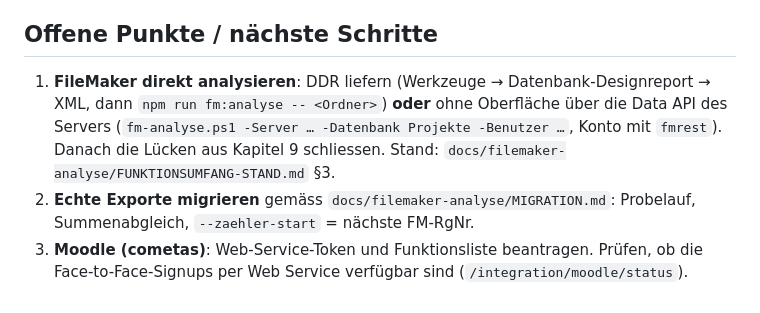
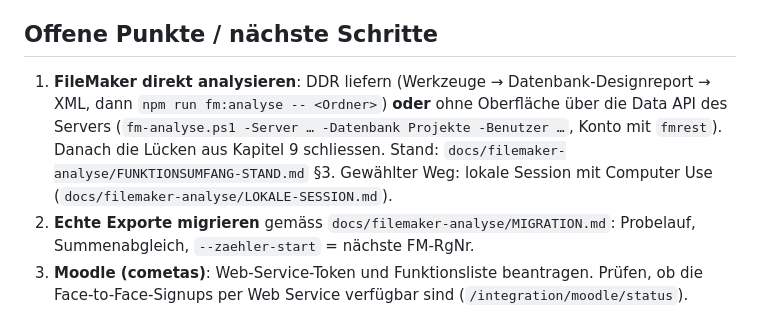
Before and after one commit to markusbaechler/bbz-ERP, a Markdown page: HANDOVER.md, the part around the change. Rendered like a GitHub page.

Commit message:
docs: Auftrag fuer die lokale Session zur direkten FileMaker-Analyse
Co-Authored-By: Claude Opus 5.5 <noreply@anthropic.com>
Claude-Session: https://claude.ai/code/session_01KynZFrDiHJZpaVJwmFrt5o

```diff
--- a/HANDOVER.md
+++ b/HANDOVER.md
@@ -77,7 +77,7 @@ Wichtige Umgebungsvariablen: `.env.example`.
 - Storno erzeugt einen **Storno-Beleg (Gutschrift)** mit eigener lückenloser Nummer und gespiegelten Beträgen.
 
 ## Offene Punkte / nächste Schritte
-1. **FileMaker direkt analysieren**: DDR liefern (Werkzeuge → Datenbank-Designreport → XML, dann `npm run fm:analyse -- <Ordner>`) **oder** ohne Oberfläche über die Data API des Servers (`fm-analyse.ps1 -Server … -Datenbank Projekte -Benutzer …`, Konto mit `fmrest`). Danach die Lücken aus Kapitel 9 schliessen. Stand: `docs/filemaker-analyse/FUNKTIONSUMFANG-STAND.md` §3.
+1. **FileMaker direkt analysieren**: DDR liefern (Werkzeuge → Datenbank-Designreport → XML, dann `npm run fm:analyse -- <Ordner>`) **oder** ohne Oberfläche über die Data API des Servers (`fm-analyse.ps1 -Server … -Datenbank Projekte -Benutzer …`, Konto mit `fmrest`). Danach die Lücken aus Kapitel 9 schliessen. Stand: `docs/filemaker-analyse/FUNKTIONSUMFANG-STAND.md` §3. Gewählter Weg: lokale Session mit Computer Use (`docs/filemaker-analyse/LOKALE-SESSION.md`).
 2. **Echte Exporte migrieren** gemäss `docs/filemaker-analyse/MIGRATION.md`: Probelauf, Summenabgleich, `--zaehler-start` = nächste FM-RgNr.
 3. **Moodle (cometas)**: Web-Service-Token und Funktionsliste beantragen. Prüfen, ob die Face-to-Face-Signups per Web Service verfügbar sind (`/integration/moodle/status`).
 4. **Zapier**: Die Zaps von SharePoint auf `/public/v1/formulare/<formular>` umstellen und die Feldnamen gegen das Mapping prüfen (`src/integrations/formulare.ts`, `ALIASE`).
```
Also changed, not shown: docs/filemaker-analyse/LOKALE-SESSION.md (added, +36 -0 lines).
